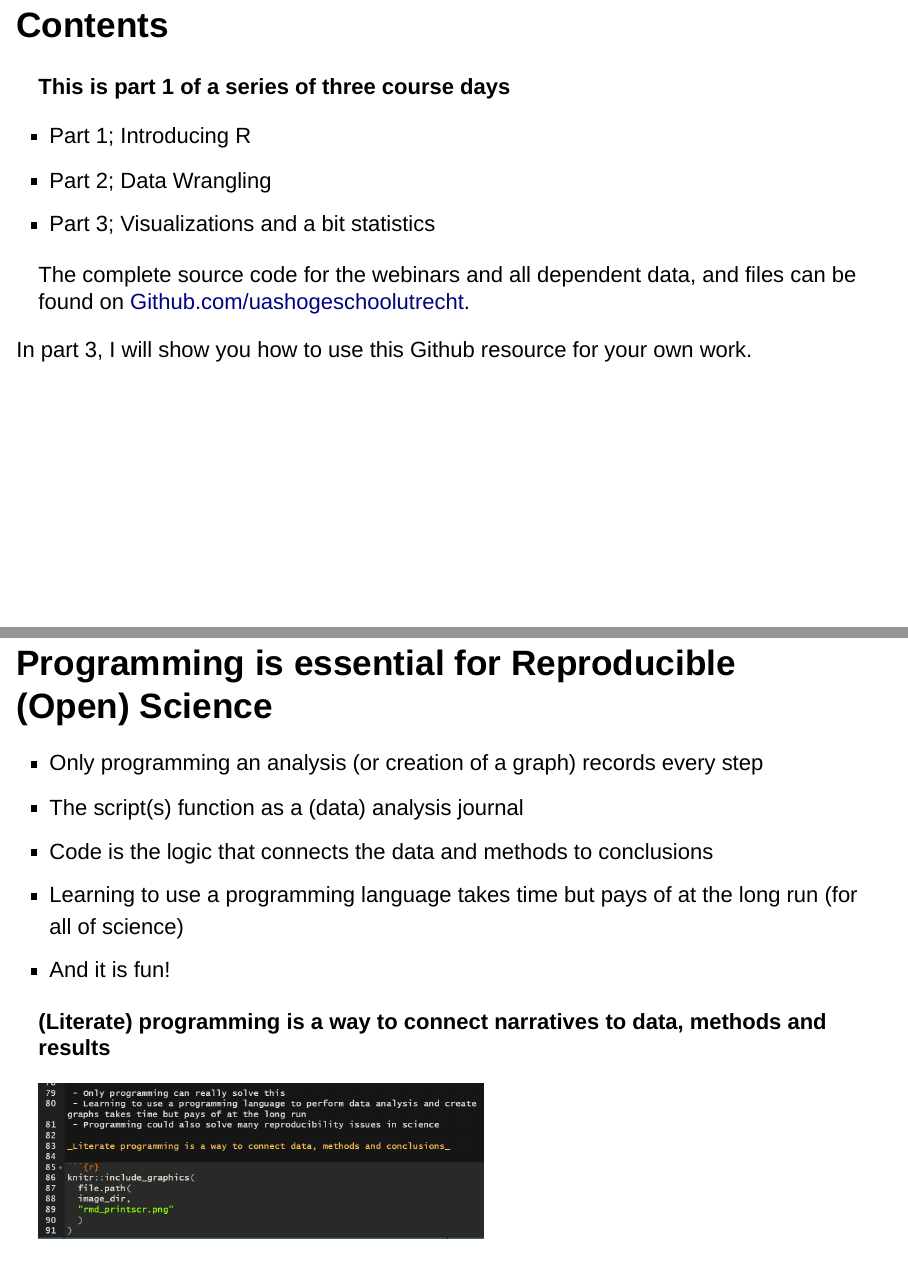
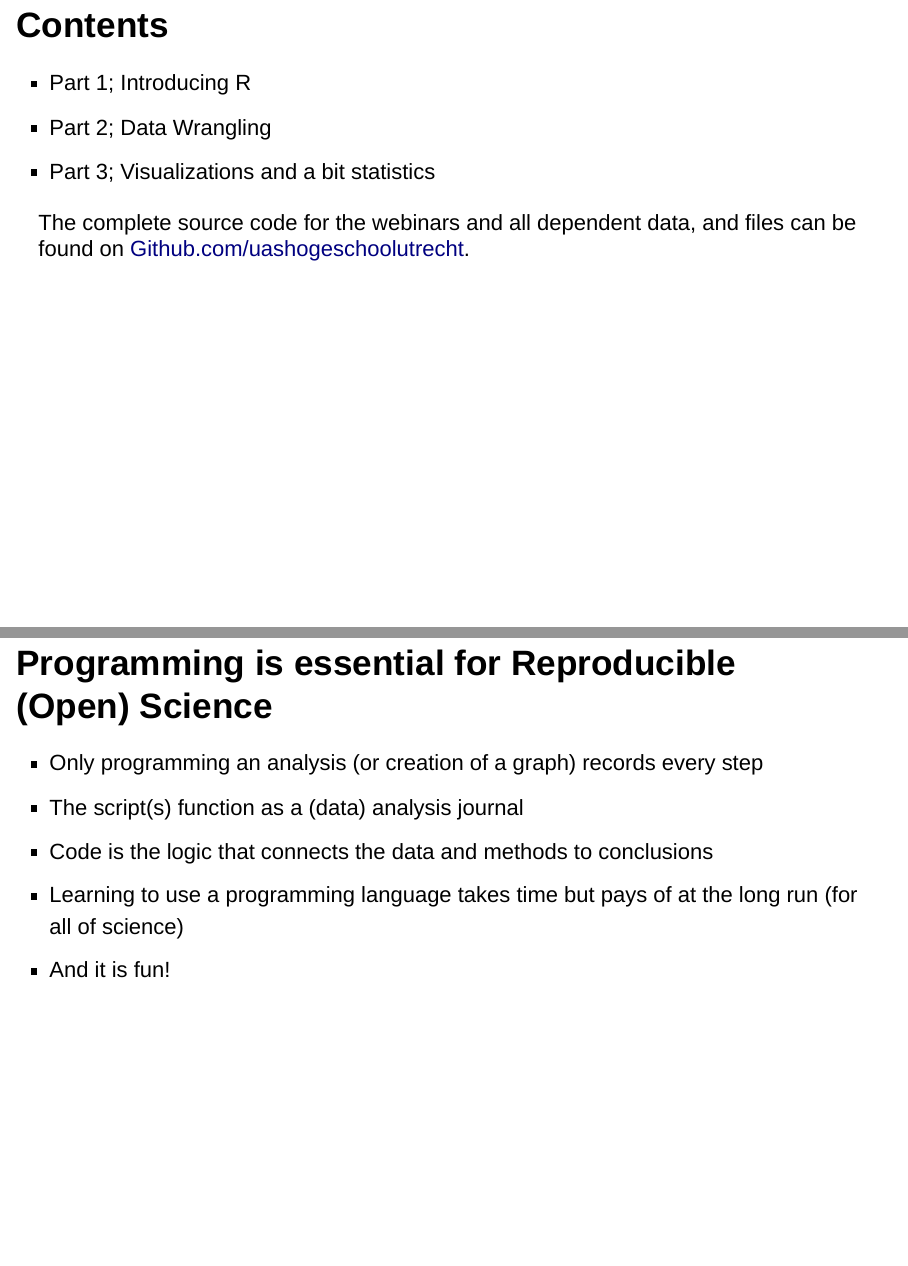
Before and after one commit to uashogeschoolutrecht/work_flows, an R Markdown document (Rmd/webinar_part_1.Rmd): pages 2 and 8 of 25 before the commit and pages 2 and 8 of 23 after it, joined at a grey line. Rendered offline with R 4.5, knitr and Pandoc, with nearby package versions; drawn as Slidy slides in place of the format the file asks for.

Commit message:
seconds before disaster

````diff
--- a/Rmd/webinar_part_1.Rmd
+++ b/Rmd/webinar_part_1.Rmd
@@ -30,15 +30,11 @@ library(nlme)
 
 ## Contents
 
-**This is part 1 of a series of three course days**
-
  - Part 1; Introducing R
  - Part 2; Data Wrangling
  - Part 3; Visualizations and a bit statistics
 
 <p style="font-size:18px">The complete source code for the webinars and all dependent data, and files can be found on [Github.com/uashogeschoolutrecht](https://github.com/uashogeschoolutrecht/staRters).
-
-In part 3, I will show you how to use this Github resource for your own work.</p>
 
 ## Introducing Reproducible (Open) Science
 
@@ -117,12 +113,6 @@ knitr::include_graphics(
  >- Learning to use a programming language takes time but pays of at the long run (for all of science)
  >- And it is fun!
 
-**(Literate) programming is a way to connect narratives to data, methods and results**
-
-```{r}
-knitr::include_graphics(file.path(image_dir,"rmd_printscr.png"))
-```
-
 ## To  replicate a scientific study we need at least:
 
  > - Scientific context, research questions and state of the art [<mark>P<mark/>]
````
Also changed, not shown: Rmd/webinar_part_1.Rmd (8 more changed lines).
